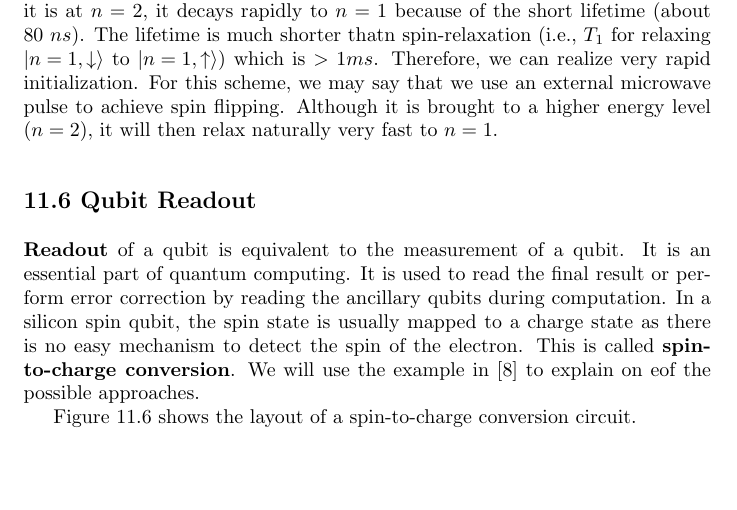
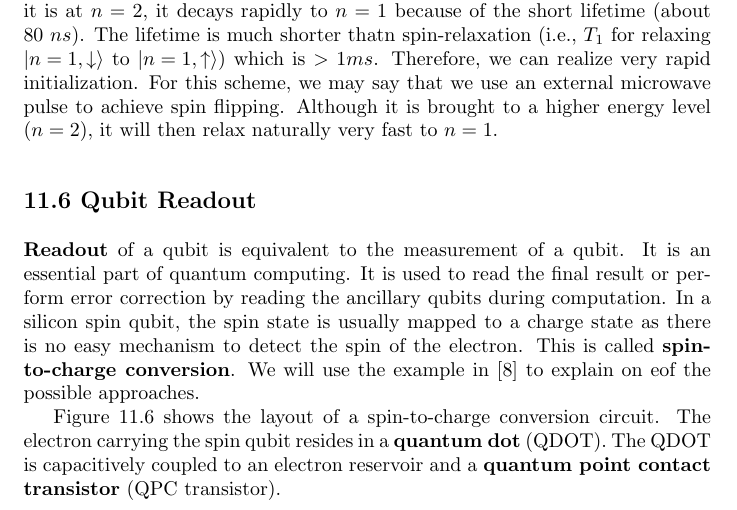
Before and after one commit to Youngsoo1024/Latex-sharing, a LaTeX document (11.1.tex): part of page 9 of 9, cut so that both start at the same text, the shorter picture padded with empty space. Compiled offline with pdfLaTeX.

Commit message:
feat: start from 3080 good.

```diff
--- a/11.1.tex
+++ b/11.1.tex
@@ -300,7 +300,9 @@ during computation. In a silicon spin qubit, the spin state is usually mapped to
 mechanism to detect the spin of the electron. This is called \textbf{spin-to-charge conversion}. We will use the
 example in [8] to explain on eof the possible approaches.
 
-Figure 11.6 shows the layout of a spin-to-charge conversion circuit.
+Figure 11.6 shows the layout of a spin-to-charge conversion circuit. The electron carrying the spin qubit resides in a
+\textbf{quantum dot} (QDOT). The QDOT is capacitively coupled to an electron reservoir and a \textbf{quantum point contact transistor}
+(QPC transistor).
 
 
 
```
